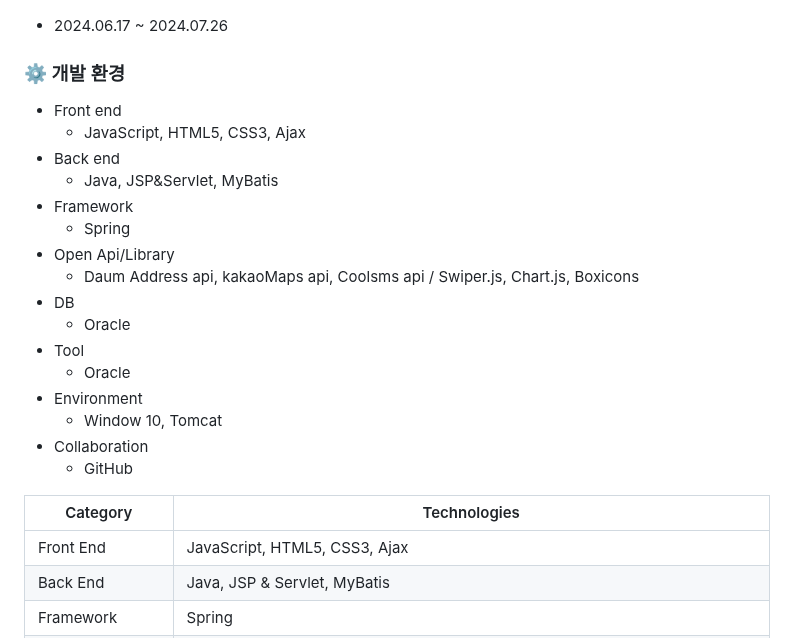
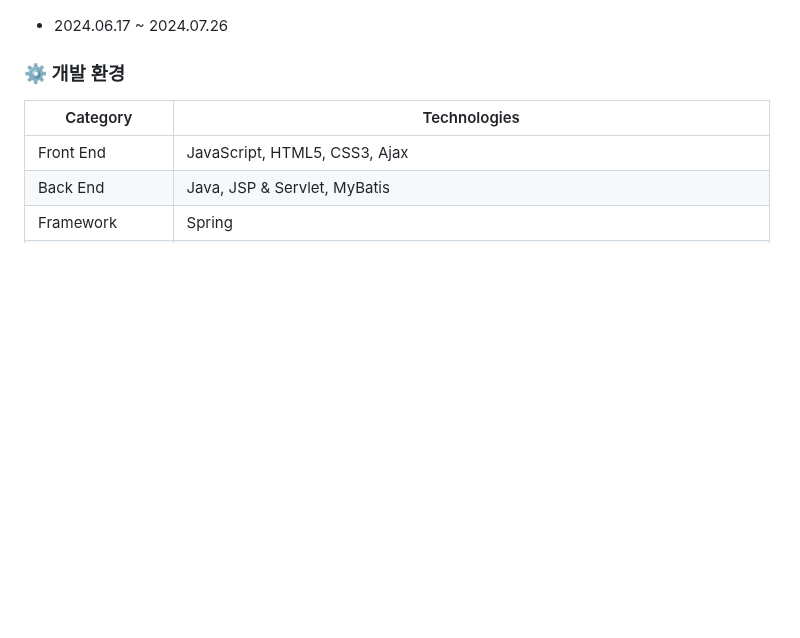
Before and after one commit to ccccccccyan/Trillion_Bank, a Markdown page: README.md, the part around the change. Rendered like a GitHub page; blank space fills up the shorter version.

Commit message:
Update README.md
테이블 수정

```diff
--- a/README.md
+++ b/README.md
@@ -9,23 +9,6 @@
 
 
 ### ⚙ 개발 환경
-
-- Front end
-  - JavaScript, HTML5, CSS3, Ajax
-- Back end
-  - Java, JSP&Servlet, MyBatis
-- Framework
-  - Spring
-- Open Api/Library
-  - Daum Address api, kakaoMaps api, Coolsms api / Swiper.js, Chart.js, Boxicons
-- DB
-  - Oracle
-- Tool
-  - Oracle
-- Environment
-  - Window 10, Tomcat
-- Collaboration
-  - GitHub
 
 <table>
     <thead>
```
